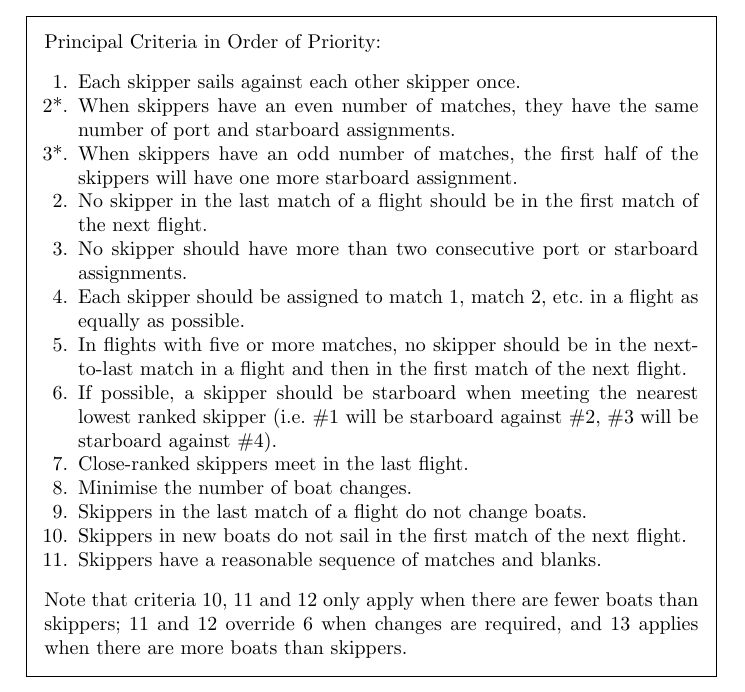
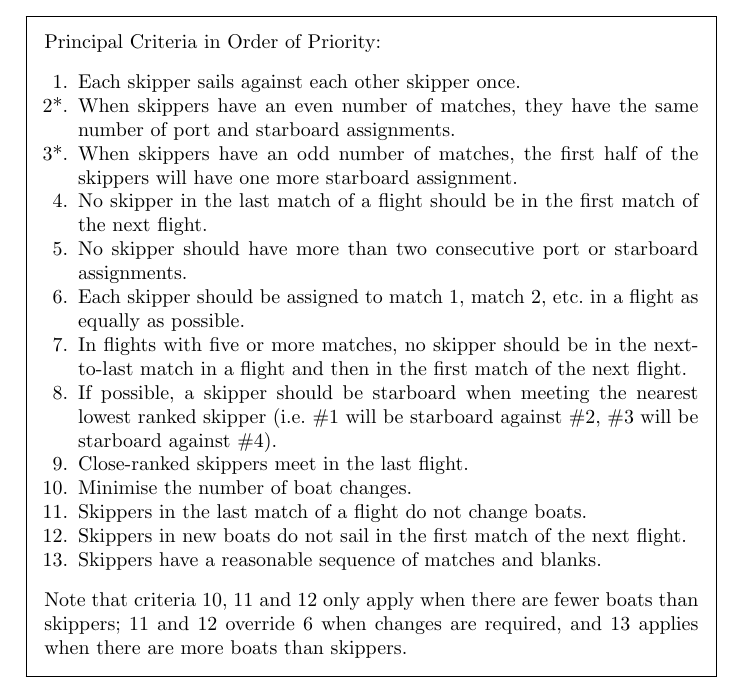
Before and after one commit to ciaranm/cp2015-boats-paper, a LaTeX paper (paper.tex): part of page 2 of 16, cut so that both start at the same text. Compiled offline with pdfLaTeX.

Commit message:
Fix rule numbering

```diff
--- a/paper.tex
+++ b/paper.tex
@@ -130,23 +130,23 @@ Lists'', and are detailed below.
 \begin{framed}
 \noindent Principal Criteria in Order of Priority:
 \begin{enumerate}
-\item Each skipper sails against each other skipper once.
+\item[1.] Each skipper sails against each other skipper once.
 \item[2*.] When skippers have an even number of matches, they have the same number of port and starboard
     assignments.
 \item[3*.] When skippers have an odd number of matches, the first half of the skippers will have one
     more starboard assignment.
-\item No skipper in the last match of a flight should be in the first match of the next flight.
-\item No skipper should have more than two consecutive port or starboard assignments.
-\item Each skipper should be assigned to match 1, match 2, etc. in a flight as equally as possible.
-\item In flights with five or more matches, no skipper should be in the next-to-last match in a
+\item[4.] No skipper in the last match of a flight should be in the first match of the next flight.
+\item[5.] No skipper should have more than two consecutive port or starboard assignments.
+\item[6.] Each skipper should be assigned to match 1, match 2, etc. in a flight as equally as possible.
+\item[7.] In flights with five or more matches, no skipper should be in the next-to-last match in a
     flight and then in the first match of the next flight.
-\item If possible, a skipper should be starboard when meeting the nearest lowest ranked skipper
+\item[8.] If possible, a skipper should be starboard when meeting the nearest lowest ranked skipper
     (i.e.\ \#1 will be starboard against \#2, \#3 will be starboard against \#4).
-\item Close-ranked skippers meet in the last flight.
-\item Minimise the number of boat changes.
-\item Skippers in the last match of a flight do not change boats.
-\item Skippers in new boats do not sail in the first match of the next flight.
-\item Skippers have a reasonable sequence of matches and blanks.
+\item[9.] Close-ranked skippers meet in the last flight.
+\item[10.] Minimise the number of boat changes.
+\item[11.] Skippers in the last match of a flight do not change boats.
+\item[12.] Skippers in new boats do not sail in the first match of the next flight.
+\item[13.] Skippers have a reasonable sequence of matches and blanks.
 \end{enumerate}
 Note that criteria~10, 11 and~12 only apply when there are fewer boats than skippers; 11 and~12
 override~6 when changes are required, and~13 applies when there are more boats than skippers.
```
